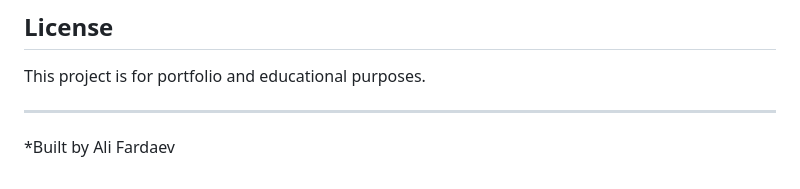
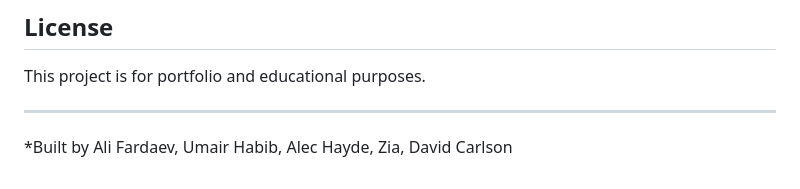
Before and after one commit to fardaevm/MedCoverage, a Markdown page: README.md, the part around the change. Rendered like a GitHub page.

```diff
--- a/README.md
+++ b/README.md
@@ -402,4 +402,4 @@ This project is for portfolio and educational purposes.
 
 ---
 
-*Built by Ali Fardaev
+*Built by Ali Fardaev, Umair Habib, Alec Hayde, Zia, David Carlson
```
